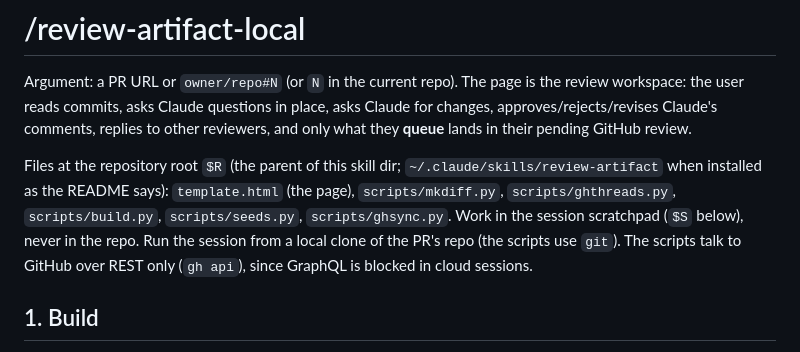
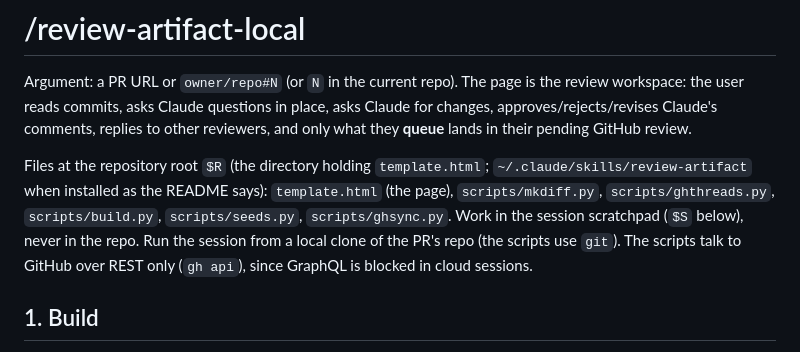
Before and after one commit to QuerthDP/review-artifact, a Markdown page: local/SKILL.md, the part around the change. Rendered like a GitHub page.

Commit message:
cloud: check which GitHub identity the session has
The cloud session reaches GitHub through a proxy whose identity is
not guaranteed to be the user's, and a pending review made under
another identity stays invisible to the user, which would make
every sync look successful while nothing reaches their draft.

Have the session report the login GitHub sees at setup and fall
back to the connector for review writes when it differs. Describe
where the local workflow finds its scripts without relying on its
directory's parent, which a symlinked install would mislead.

Co-Authored-By: Claude Opus 5.5 <noreply@anthropic.com>

```diff
--- a/local/SKILL.md
+++ b/local/SKILL.md
@@ -7,7 +7,7 @@ description: Build an interactive per-commit review page (claude.ai Artifact) fo
 
 Argument: a PR URL or `owner/repo#N` (or `N` in the current repo). The page is the review workspace: the user reads commits, asks Claude questions in place, asks Claude for changes, approves/rejects/revises Claude's comments, replies to other reviewers, and only what they **queue** lands in their pending GitHub review.
 
-Files at the repository root `$R` (the parent of this skill dir; `~/.claude/skills/review-artifact` when installed as the README says): `template.html` (the page), `scripts/mkdiff.py`, `scripts/ghthreads.py`, `scripts/build.py`, `scripts/seeds.py`, `scripts/ghsync.py`. Work in the session scratchpad (`$S` below), never in the repo. Run the session from a local clone of the PR's repo (the scripts use `git`). The scripts talk to GitHub over REST only (`gh api`), since GraphQL is blocked in cloud sessions.
+Files at the repository root `$R` (the directory holding `template.html`; `~/.claude/skills/review-artifact` when installed as the README says): `template.html` (the page), `scripts/mkdiff.py`, `scripts/ghthreads.py`, `scripts/build.py`, `scripts/seeds.py`, `scripts/ghsync.py`. Work in the session scratchpad (`$S` below), never in the repo. Run the session from a local clone of the PR's repo (the scripts use `git`). The scripts talk to GitHub over REST only (`gh api`), since GraphQL is blocked in cloud sessions.
 
 ## 1. Build
 
```
Also changed, not shown: cloud/prompt.md (+1 -0 lines).
